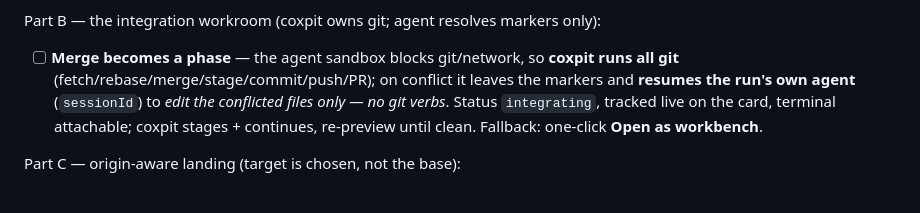
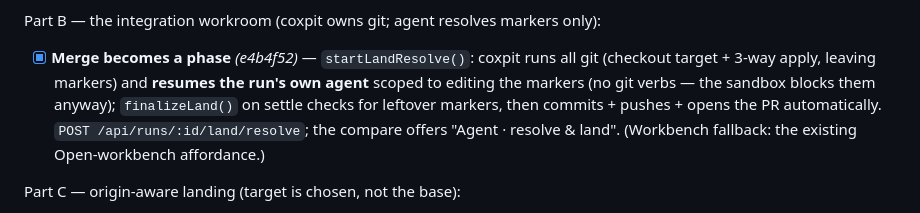
Before and after one commit to hanmariyang/coxpit-oss, a Markdown page: ROADMAP.md, the part around the change. Rendered like a GitHub page.

Commit message:
docs: check off v5.1 step 5 — the loop is closed
Co-Authored-By: Claude Opus 4.8 <noreply@anthropic.com>

```diff
--- a/ROADMAP.md
+++ b/ROADMAP.md
@@ -257,11 +257,11 @@ Part A — visibility gates (cheap, ship first):
       an "⧉ Overlap" band panel shows contended files + a fewest-contended-first land order.
 
 Part B — the integration workroom (coxpit owns git; agent resolves markers only):
-- [ ] **Merge becomes a phase** — the agent sandbox blocks git/network, so **coxpit runs all git**
-      (fetch/rebase/merge/stage/commit/push/PR); on conflict it leaves the markers and **resumes
-      the run's own agent** (`sessionId`) to *edit the conflicted files only — no git verbs*.
-      Status `integrating`, tracked live on the card, terminal attachable; coxpit stages +
-      continues, re-preview until clean. Fallback: one-click **Open as workbench**.
+- [x] **Merge becomes a phase** *(e4b4f52)* — `startLandResolve()`: coxpit runs all git (checkout
+      target + 3-way apply, leaving markers) and **resumes the run's own agent** scoped to editing
+      the markers (no git verbs — the sandbox blocks them anyway); `finalizeLand()` on settle checks
+      for leftover markers, then commits + pushes + opens the PR automatically. `POST
+      /api/runs/:id/land/resolve`; the compare offers "Agent · resolve & land". (Workbench fallback: the existing Open-workbench affordance.)
 
 Part C — origin-aware landing (target is chosen, not the base):
 - [x] **Target resolution + base-drift** *(ce07043)* — `landTarget()`: target = `<base>@{u}`
```
